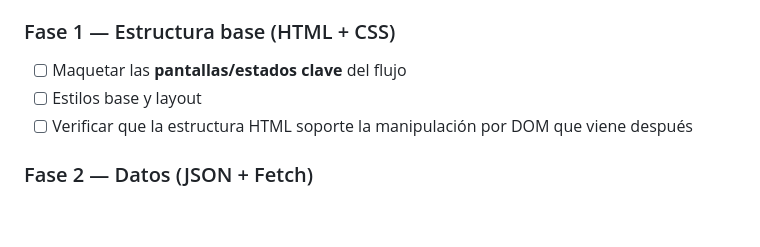
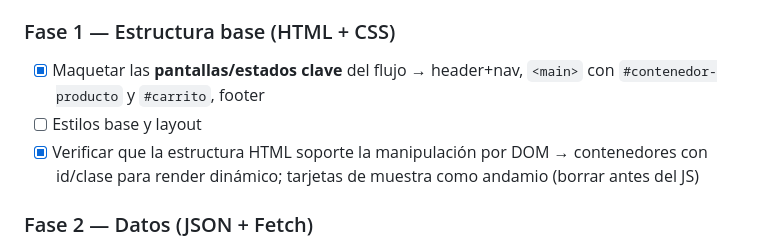
Before and after one commit to Juanrar/CoderJavaScript, a Markdown page: CLAUDE.md, the part around the change. Drawn GitHub-style; blank space fills up the shorter version.

Commit message:
Update process

```diff
--- a/CLAUDE.md
+++ b/CLAUDE.md
@@ -84,9 +84,9 @@ de código. Reglas de colaboración:
 - [x] `README.md` inicial con descripción breve
 
 ### Fase 1 — Estructura base (HTML + CSS)
-- [ ] Maquetar las **pantallas/estados clave** del flujo
+- [x] Maquetar las **pantallas/estados clave** del flujo → header+nav, `<main>` con `#contenedor-producto` y `#carrito`, footer
 - [ ] Estilos base y layout
-- [ ] Verificar que la estructura HTML soporte la manipulación por DOM que viene después
+- [x] Verificar que la estructura HTML soporte la manipulación por DOM → contenedores con id/clase para render dinámico; tarjetas de muestra como andamio (borrar antes del JS)
 
 ### Fase 2 — Datos (JSON + Fetch)
 - [ ] Identificar los **arrays de objetos** del dominio
```
